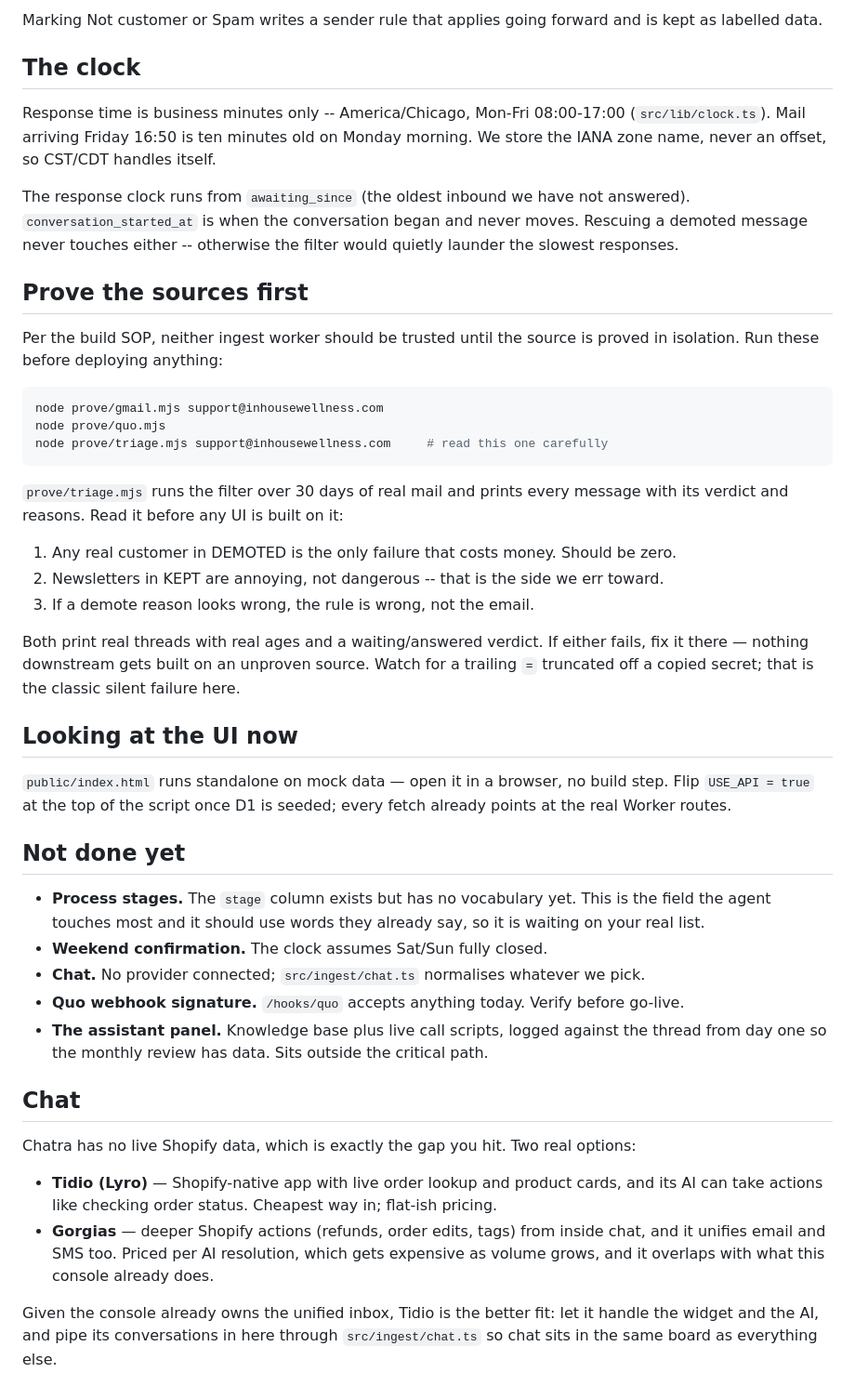
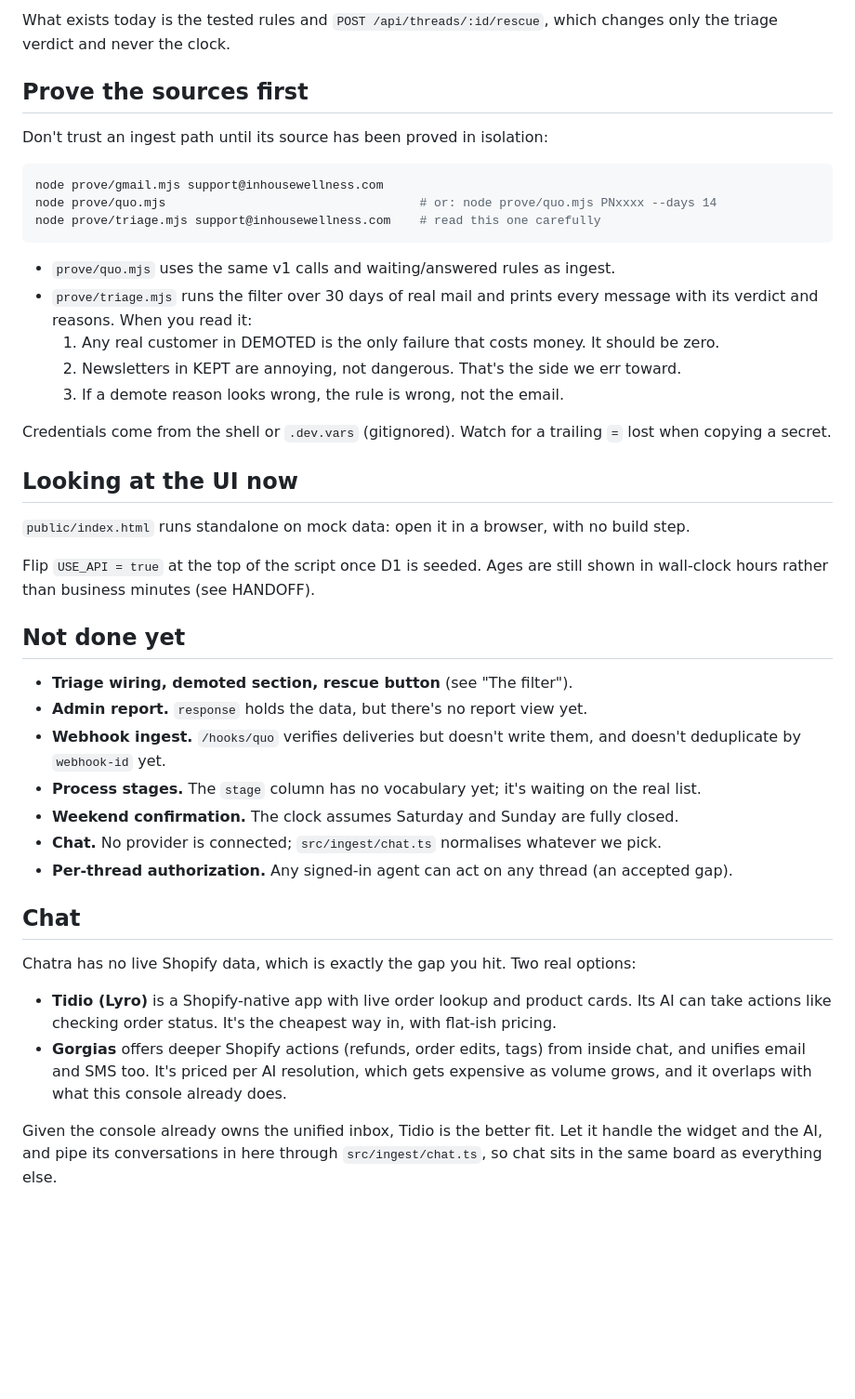
Before and after one commit to zmpersonal/zaragozamarketing.dashboard, a Markdown page: README.md, the part around one of its changes. Shown at 93% size. Rendered like a GitHub page; blank space fills up the shorter version.

````diff
--- a/README.md
+++ b/README.md
@@ -90,67 +144,55 @@ Two rules matter more than the list:
 
-Marking Not customer or Spam writes a sender rule that applies going forward and
-is kept as labelled data.
-
-## The clock
-
-Response time is business minutes only -- America/Chicago, Mon-Fri 08:00-17:00
-(`src/lib/clock.ts`). Mail arriving Friday 16:50 is ten minutes old on Monday
-morning. We store the IANA zone name, never an offset, so CST/CDT handles itself.
-
-The response clock runs from `awaiting_since` (the oldest inbound we have not
-answered). `conversation_started_at` is when the conversation began and never moves.
-Rescuing a demoted message never touches either -- otherwise the filter would quietly
-launder the slowest responses.
+What exists today is the tested rules and `POST /api/threads/:id/rescue`, which changes only the
+triage verdict and never the clock.
 
 ## Prove the sources first
 
-Per the build SOP, neither ingest worker should be trusted until the source is proved in
-isolation. Run these before deploying anything:
+Don't trust an ingest path until its source has been proved in isolation:
 
 ```bash
 node prove/gmail.mjs support@inhousewellness.com
-node prove/quo.mjs
-node prove/triage.mjs support@inhousewellness.com     # read this one carefully
+node prove/quo.mjs                                   # or: node prove/quo.mjs PNxxxx --days 14
+node prove/triage.mjs support@inhousewellness.com    # read this one carefully
 ```
 
-`prove/triage.mjs` runs the filter over 30 days of real mail and prints every
-message with its verdict and reasons. Read it before any UI is built on it:
+- `prove/quo.mjs` uses the same v1 calls and waiting/answered rules as ingest.
+- `prove/triage.mjs` runs the filter over 30 days of real mail and prints every message with
+  its verdict and reasons. When you read it:
+  1. Any real customer in DEMOTED is the only failure that costs money. It should be zero.
+  2. Newsletters in KEPT are annoying, not dangerous. That's the side we err toward.
+  3. If a demote reason looks wrong, the rule is wrong, not the email.
 
-1. Any real customer in DEMOTED is the only failure that costs money. Should be zero.
-2. Newsletters in KEPT are annoying, not dangerous -- that is the side we err toward.
-3. If a demote reason looks wrong, the rule is wrong, not the email.
-
-Both print real threads with real ages and a waiting/answered verdict. If either fails,
-fix it there — nothing downstream gets built on an unproven source. Watch for a trailing
-`=` truncated off a copied secret; that is the classic silent failure here.
+Credentials come from the shell or `.dev.vars` (gitignored). Watch for a trailing `=` lost
+when copying a secret.
 
 ## Looking at the UI now
 
-`public/index.html` runs standalone on mock data — open it in a browser, no build step.
-Flip `USE_API = true` at the top of the script once D1 is seeded; every fetch already
-points at the real Worker routes.
+`public/index.html` runs standalone on mock data: open it in a browser, with no build step.
+
+Flip `USE_API = true` at the top of the script once D1 is seeded. Ages are still shown in
+wall-clock hours rather than business minutes (see HANDOFF).
 
 ## Not done yet
 
-- **Process stages.** The `stage` column exists but has no vocabulary yet. This is the
-  field the agent touches most and it should use words they already say, so it is
-  waiting on your real list.
-- **Weekend confirmation.** The clock assumes Sat/Sun fully closed.
-- **Chat.** No provider connected; `src/ingest/chat.ts` normalises whatever we pick.
-- **Quo webhook signature.** `/hooks/quo` accepts anything today. Verify before go-live.
-- **The assistant panel.** Knowledge base plus live call scripts, logged against the
-  thread from day one so the monthly review has data. Sits outside the critical path.
+- **Triage wiring, demoted section, rescue button** (see "The filter").
+- **Admin report.** `response` holds the data, but there's no report view yet.
+- **Webhook ingest.** `/hooks/quo` verifies deliveries but doesn't write them, and doesn't
+  deduplicate by `webhook-id` yet.
+- **Process stages.** The `stage` column has no vocabulary yet; it's waiting on the real list.
+- **Weekend confirmation.** The clock assumes Saturday and Sunday are fully closed.
+- **Chat.** No provider is connected; `src/ingest/chat.ts` normalises whatever we pick.
+- **Per-thread authorization.** Any signed-in agent can act on any thread (an accepted gap).
 
 ## Chat
 
 Chatra has no live Shopify data, which is exactly the gap you hit. Two real options:
 
-- **Tidio (Lyro)** — Shopify-native app with live order lookup and product cards, and its
-  AI can take actions like checking order status. Cheapest way in; flat-ish pricing.
-- **Gorgias** — deeper Shopify actions (refunds, order edits, tags) from inside chat, and
-  it unifies email and SMS too. Priced per AI resolution, which gets expensive as volume
+- **Tidio (Lyro)** is a Shopify-native app with live order lookup and product cards. Its AI can
+  take actions like checking order status. It's the cheapest way in, with flat-ish pricing.
+- **Gorgias** offers deeper Shopify actions (refunds, order edits, tags) from inside chat, and
+  unifies email and SMS too. It's priced per AI resolution, which gets expensive as volume
   grows, and it overlaps with what this console already does.
 
-Given the console already owns the unified inbox, Tidio is the better fit: let it handle
-the widget and the AI, and pipe its conversations in here through
-`src/ingest/chat.ts` so chat sits in the same board as everything else.
+Given the console already owns the unified inbox, Tidio is the better fit. Let it handle the
+widget and the AI, and pipe its conversations in here through `src/ingest/chat.ts`, so chat
+sits in the same board as everything else.
````
Also changed, not shown: other parts of README.md (+112 -58 lines).
